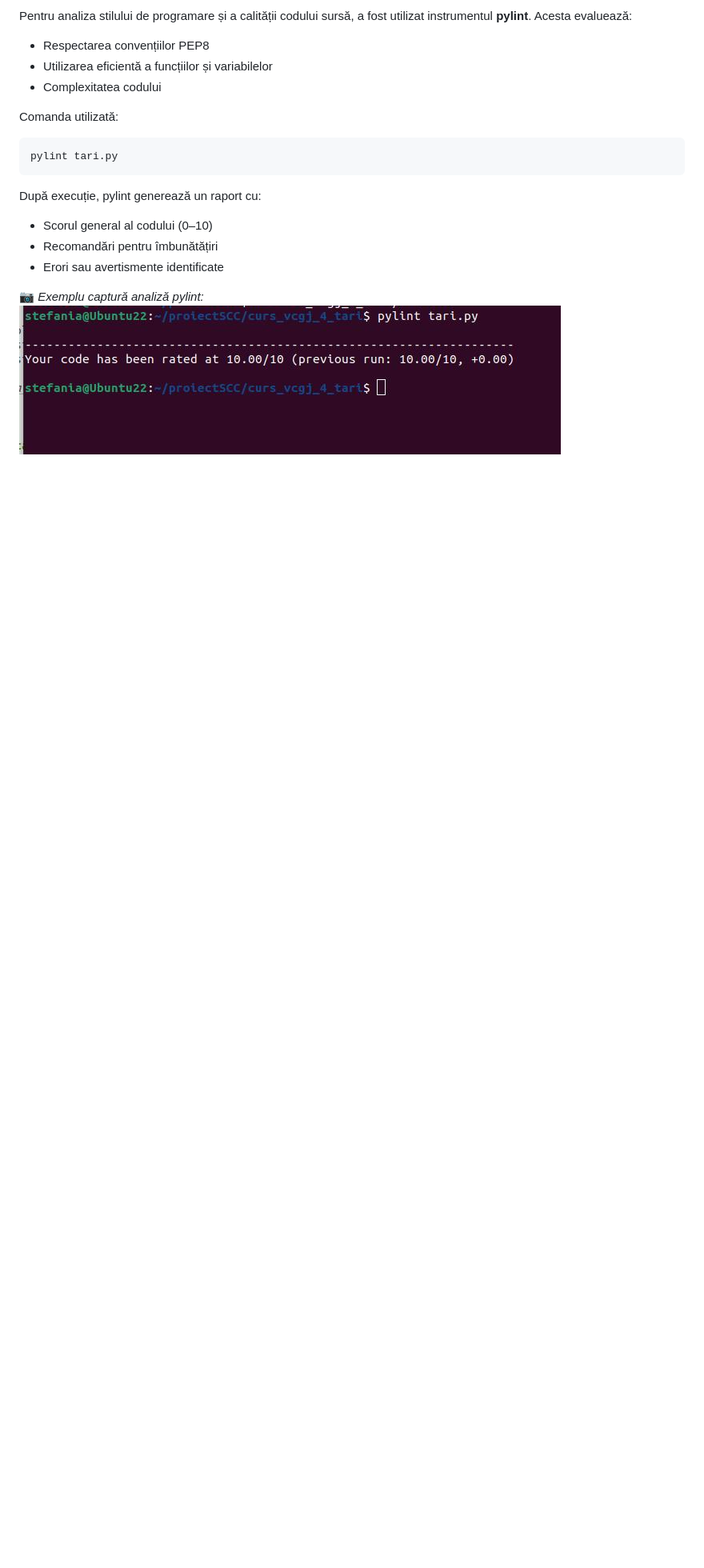
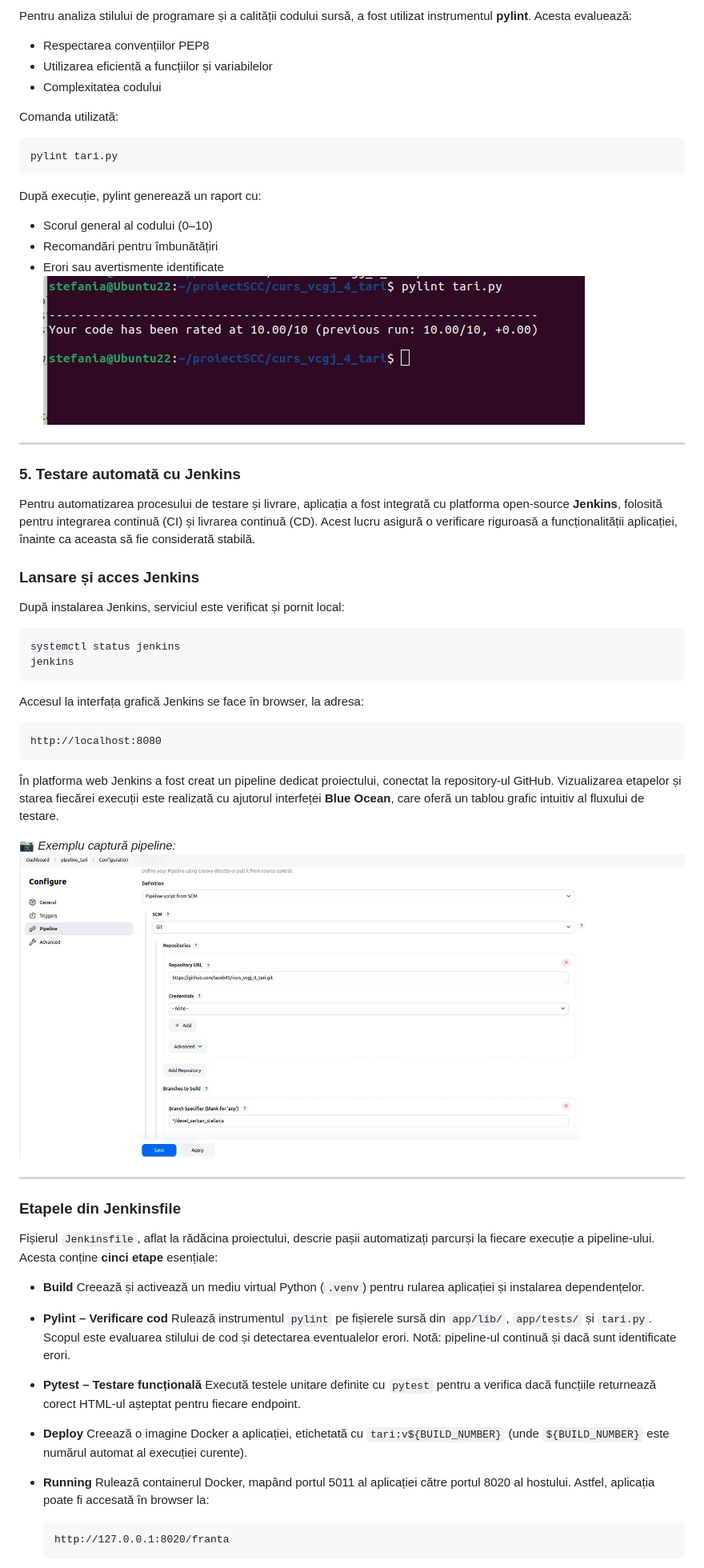
Before and after one commit to Iacob45/curs_vcgj_4_tari, a Markdown page: README.md, the part around the change printed below. Shown: that part at 80% size. GitHub-like rendering; pictures changed too: static/pipeline.jpg (added); blank space fills up the shorter version.

Commit message:
jenkins

````diff
--- a/README.md
+++ b/README.md
@@ -111,6 +111,55 @@ După execuție, pylint generează un raport cu:
 - Scorul general al codului (0–10)
 - Recomandări pentru îmbunătățiri
 - Erori sau avertismente identificate
+![Analiză Pylint](static/Spylint.jpg)
+---
 
-📷 *Exemplu captură analiză pylint:*
-![Analiză Pylint](static/Spylint.jpg)
+### 5. Testare automată cu Jenkins
+
+Pentru automatizarea procesului de testare și livrare, aplicația a fost integrată cu platforma open-source **Jenkins**, folosită pentru integrarea continuă (CI) și livrarea continuă (CD). Acest lucru asigură o verificare riguroasă a funcționalității aplicației, înainte ca aceasta să fie considerată stabilă.
+
+### Lansare și acces Jenkins
+
+După instalarea Jenkins, serviciul este verificat și pornit local:
+
+```bash
+systemctl status jenkins
+jenkins
+```
+
+Accesul la interfața grafică Jenkins se face în browser, la adresa:
+
+```
+http://localhost:8080
+```
+
+În platforma web Jenkins a fost creat un pipeline dedicat proiectului, conectat la repository-ul GitHub. Vizualizarea etapelor și starea fiecărei execuții este realizată cu ajutorul interfeței **Blue Ocean**, care oferă un tablou grafic intuitiv al fluxului de testare.
+
+📷 *Exemplu captură pipeline:*
+![Captură Jenkins](static/pipeline.jpg)
+
+---
+
+### Etapele din Jenkinsfile
+
+Fișierul `Jenkinsfile`, aflat la rădăcina proiectului, descrie pașii automatizați parcurși la fiecare execuție a pipeline-ului. Acesta conține **cinci etape** esențiale:
+
+- **Build**
+  Creează și activează un mediu virtual Python (`.venv`) pentru rularea aplicației și instalarea dependențelor.
+
+- **Pylint – Verificare cod**
+  Rulează instrumentul `pylint` pe fișierele sursă din `app/lib/`, `app/tests/` și `tari.py`. Scopul este evaluarea stilului de cod și detectarea eventualelor erori. Notă: pipeline-ul continuă și dacă sunt identificate erori.
+
+- **Pytest – Testare funcțională**
+  Execută testele unitare definite cu `pytest` pentru a verifica dacă funcțiile returnează corect HTML-ul așteptat pentru fiecare endpoint.
+
+- **Deploy**
+  Creează o imagine Docker a aplicației, etichetată cu `tari:v${BUILD_NUMBER}` (unde `${BUILD_NUMBER}` este numărul automat al execuției curente).
+
+- **Running**
+  Rulează containerul Docker, mapând portul 5011 al aplicației către portul 8020 al hostului. Astfel, aplicația poate fi accesată în browser la:
+
+  ```
+  http://127.0.0.1:8020/franta
+  ```
+
````
Also changed, not shown: other parts of README.md (+6 -0 lines), static/blueocean.jpg (added).
